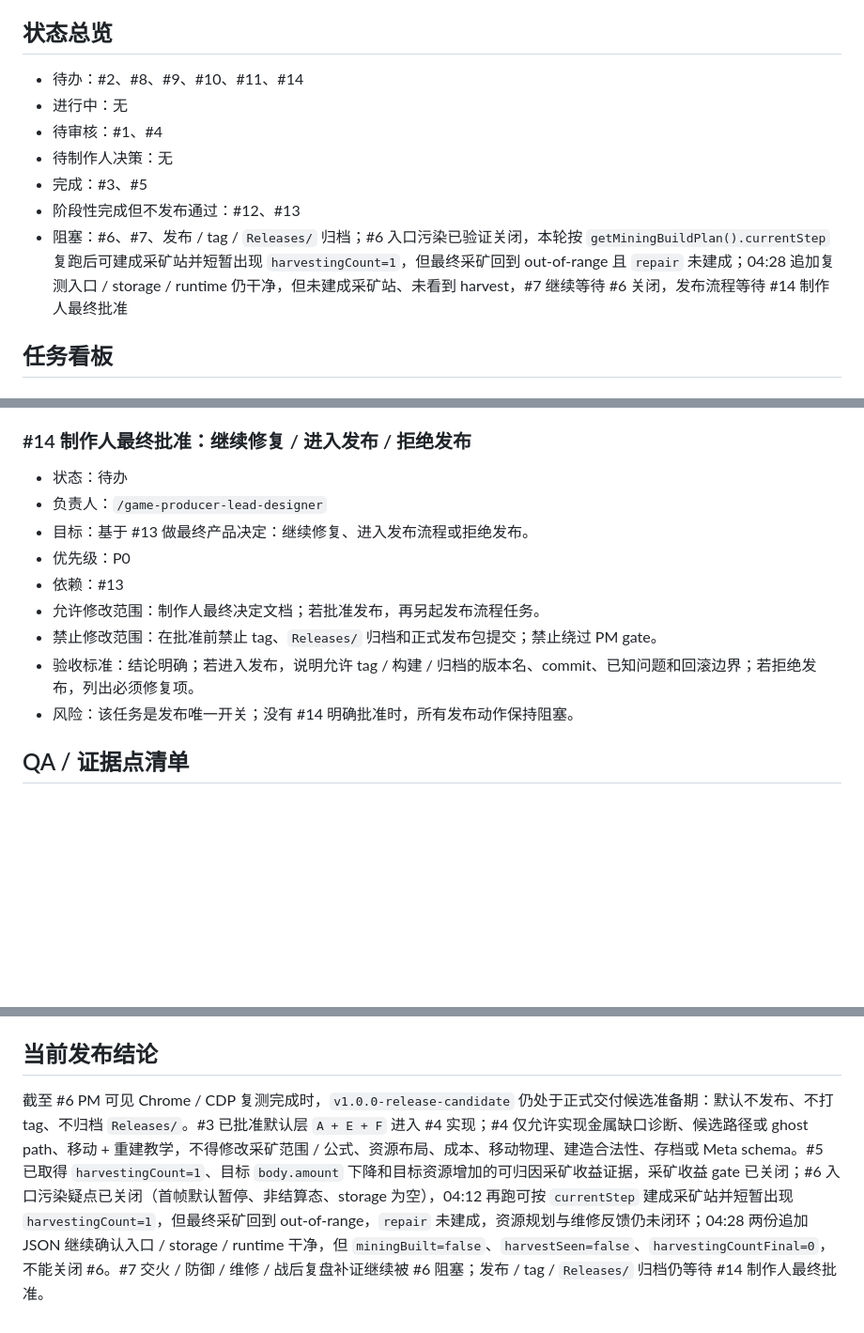
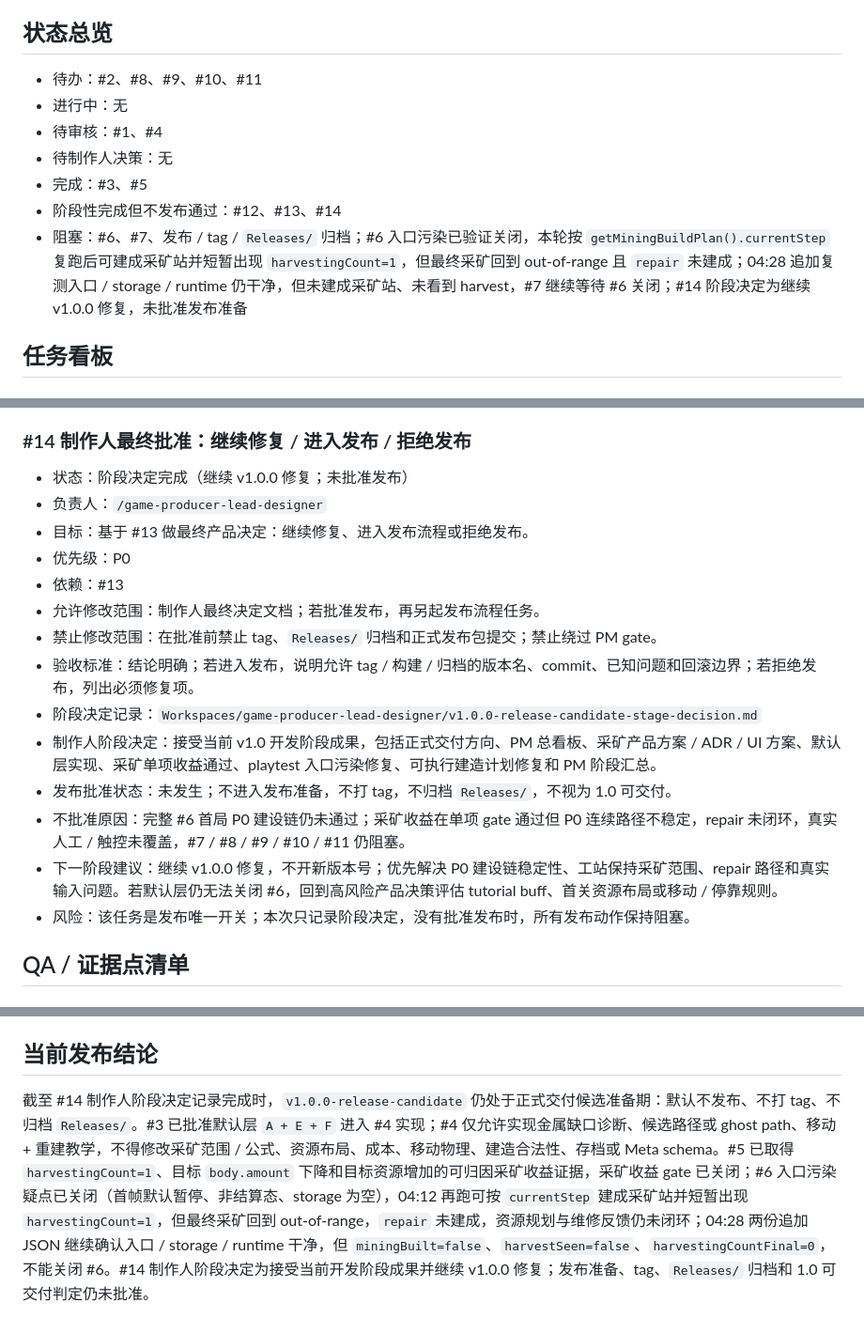
Before and after one commit to Ax72864/SDSpaceGame, a Markdown page: Workspaces/pm-qa-coordinator/v1.0.0-release-candidate-kanban.md, 3 parts joined by grey strips. Shown at 94% size. Drawn GitHub-style; blank space fills up the shorter version.

Commit message:
记录 v1.0.0 制作人阶段决定
Co-authored-by: Cursor <cursoragent@cursor.com>

```diff
--- a/Workspaces/pm-qa-coordinator/v1.0.0-release-candidate-kanban.md
+++ b/Workspaces/pm-qa-coordinator/v1.0.0-release-candidate-kanban.md
@@ -32,13 +32,13 @@
 
 ## 状态总览
 
-- 待办：#2、#8、#9、#10、#11、#14
+- 待办：#2、#8、#9、#10、#11
 - 进行中：无
 - 待审核：#1、#4
 - 待制作人决策：无
 - 完成：#3、#5
-- 阶段性完成但不发布通过：#12、#13
-- 阻塞：#6、#7、发布 / tag / `Releases/` 归档；#6 入口污染已验证关闭，本轮按 `getMiningBuildPlan().currentStep` 复跑后可建成采矿站并短暂出现 `harvestingCount=1`，但最终采矿回到 out-of-range 且 `repair` 未建成；04:28 追加复测入口 / storage / runtime 仍干净，但未建成采矿站、未看到 harvest，#7 继续等待 #6 关闭，发布流程等待 #14 制作人最终批准
+- 阶段性完成但不发布通过：#12、#13、#14
+- 阻塞：#6、#7、发布 / tag / `Releases/` 归档；#6 入口污染已验证关闭，本轮按 `getMiningBuildPlan().currentStep` 复跑后可建成采矿站并短暂出现 `harvestingCount=1`，但最终采矿回到 out-of-range 且 `repair` 未建成；04:28 追加复测入口 / storage / runtime 仍干净，但未建成采矿站、未看到 harvest，#7 继续等待 #6 关闭；#14 阶段决定为继续 v1.0.0 修复，未批准发布准备
 
 ## 任务看板
 
@@ -239,7 +239,7 @@
 
 ### #14 制作人最终批准：继续修复 / 进入发布 / 拒绝发布
 
-- 状态：待办
+- 状态：阶段决定完成（继续 v1.0.0 修复；未批准发布）
 - 负责人：`/game-producer-lead-designer`
 - 目标：基于 #13 做最终产品决定：继续修复、进入发布流程或拒绝发布。
 - 优先级：P0
@@ -247,7 +247,12 @@
 - 允许修改范围：制作人最终决定文档；若批准发布，再另起发布流程任务。
 - 禁止修改范围：在批准前禁止 tag、`Releases/` 归档和正式发布包提交；禁止绕过 PM gate。
 - 验收标准：结论明确；若进入发布，说明允许 tag / 构建 / 归档的版本名、commit、已知问题和回滚边界；若拒绝发布，列出必须修复项。
-- 风险：该任务是发布唯一开关；没有 #14 明确批准时，所有发布动作保持阻塞。
+- 阶段决定记录：`Workspaces/game-producer-lead-designer/v1.0.0-release-candidate-stage-decision.md`
+- 制作人阶段决定：接受当前 v1.0 开发阶段成果，包括正式交付方向、PM 总看板、采矿产品方案 / ADR / UI 方案、默认层实现、采矿单项收益通过、playtest 入口污染修复、可执行建造计划修复和 PM 阶段汇总。
+- 发布批准状态：未发生；不进入发布准备，不打 tag，不归档 `Releases/`，不视为 1.0 可交付。
+- 不批准原因：完整 #6 首局 P0 建设链仍未通过；采矿收益在单项 gate 通过但 P0 连续路径不稳定，repair 未闭环，真实人工 / 触控未覆盖，#7 / #8 / #9 / #10 / #11 仍阻塞。
+- 下一阶段建议：继续 v1.0.0 修复，不开新版本号；优先解决 P0 建设链稳定性、工站保持采矿范围、repair 路径和真实输入问题。若默认层仍无法关闭 #6，回到高风险产品决策评估 tutorial buff、首关资源布局或移动 / 停靠规则。
+- 风险：该任务是发布唯一开关；本次只记录阶段决定，没有批准发布时，所有发布动作保持阻塞。
 
 ## QA / 证据点清单
 
@@ -411,4 +416,4 @@
 
 ## 当前发布结论
 
-截至 #6 PM 可见 Chrome / CDP 复测完成时，`v1.0.0-release-candidate` 仍处于正式交付候选准备期：默认不发布、不打 tag、不归档 `Releases/`。#3 已批准默认层 `A + E + F` 进入 #4 实现；#4 仅允许实现金属缺口诊断、候选路径或 ghost path、移动 + 重建教学，不得修改采矿范围 / 公式、资源布局、成本、移动物理、建造合法性、存档或 Meta schema。#5 已取得 `harvestingCount=1`、目标 `body.amount` 下降和目标资源增加的可归因采矿收益证据，采矿收益 gate 已关闭；#6 入口污染疑点已关闭（首帧默认暂停、非结算态、storage 为空），04:12 再跑可按 `currentStep` 建成采矿站并短暂出现 `harvestingCount=1`，但最终采矿回到 out-of-range，`repair` 未建成，资源规划与维修反馈仍未闭环；04:28 两份追加 JSON 继续确认入口 / storage / runtime 干净，但 `miningBuilt=false`、`harvestSeen=false`、`harvestingCountFinal=0`，不能关闭 #6。#7 交火 / 防御 / 维修 / 战后复盘补证继续被 #6 阻塞；发布 / tag / `Releases/` 归档仍等待 #14 制作人最终批准。
+截至 #14 制作人阶段决定记录完成时，`v1.0.0-release-candidate` 仍处于正式交付候选准备期：默认不发布、不打 tag、不归档 `Releases/`。#3 已批准默认层 `A + E + F` 进入 #4 实现；#4 仅允许实现金属缺口诊断、候选路径或 ghost path、移动 + 重建教学，不得修改采矿范围 / 公式、资源布局、成本、移动物理、建造合法性、存档或 Meta schema。#5 已取得 `harvestingCount=1`、目标 `body.amount` 下降和目标资源增加的可归因采矿收益证据，采矿收益 gate 已关闭；#6 入口污染疑点已关闭（首帧默认暂停、非结算态、storage 为空），04:12 再跑可按 `currentStep` 建成采矿站并短暂出现 `harvestingCount=1`，但最终采矿回到 out-of-range，`repair` 未建成，资源规划与维修反馈仍未闭环；04:28 两份追加 JSON 继续确认入口 / storage / runtime 干净，但 `miningBuilt=false`、`harvestSeen=false`、`harvestingCountFinal=0`，不能关闭 #6。#14 制作人阶段决定为接受当前开发阶段成果并继续 v1.0.0 修复；发布准备、tag、`Releases/` 归档和 1.0 可交付判定仍未批准。
```
Also changed, not shown: Workspaces/game-producer-lead-designer/v1.0.0-release-candidate-stage-decision.md (added, +65 -0 lines).
